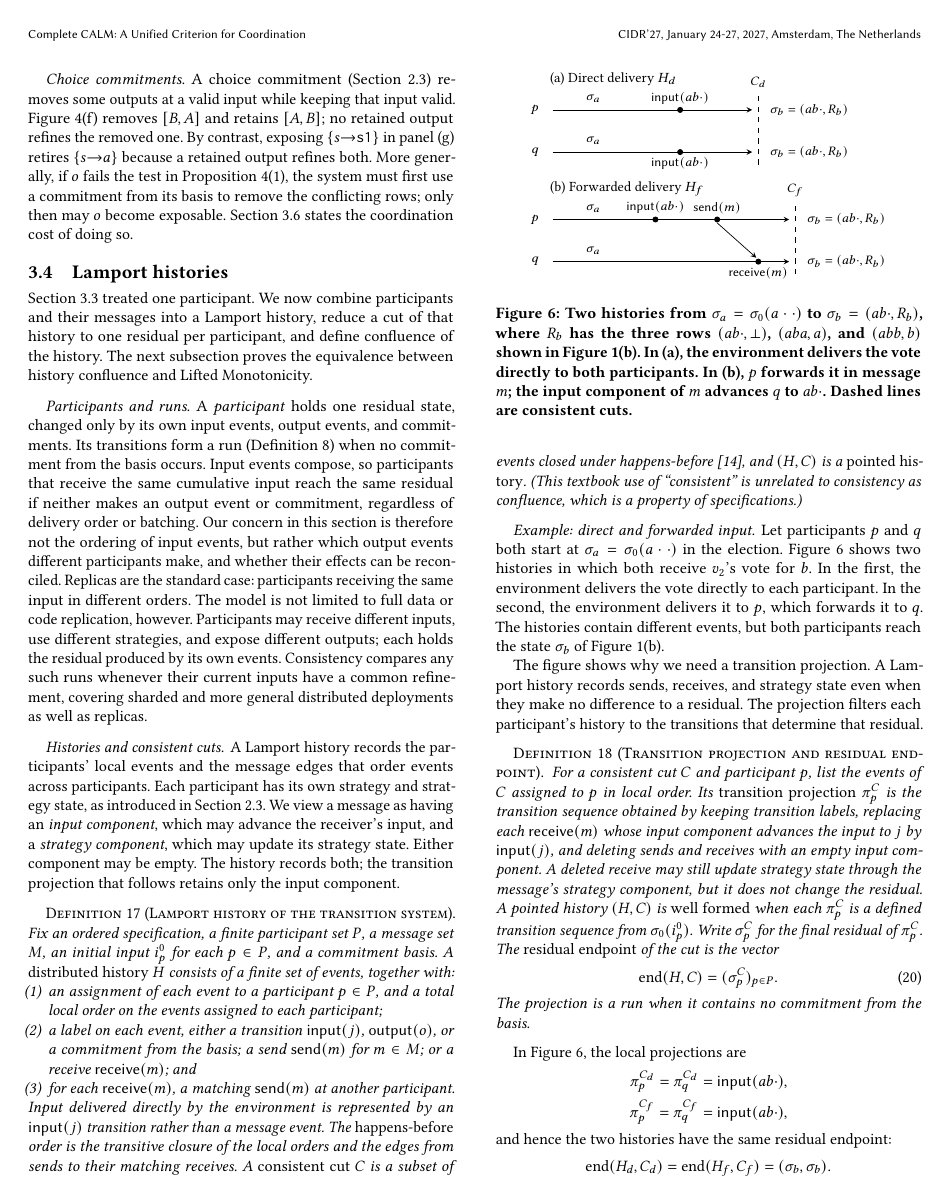
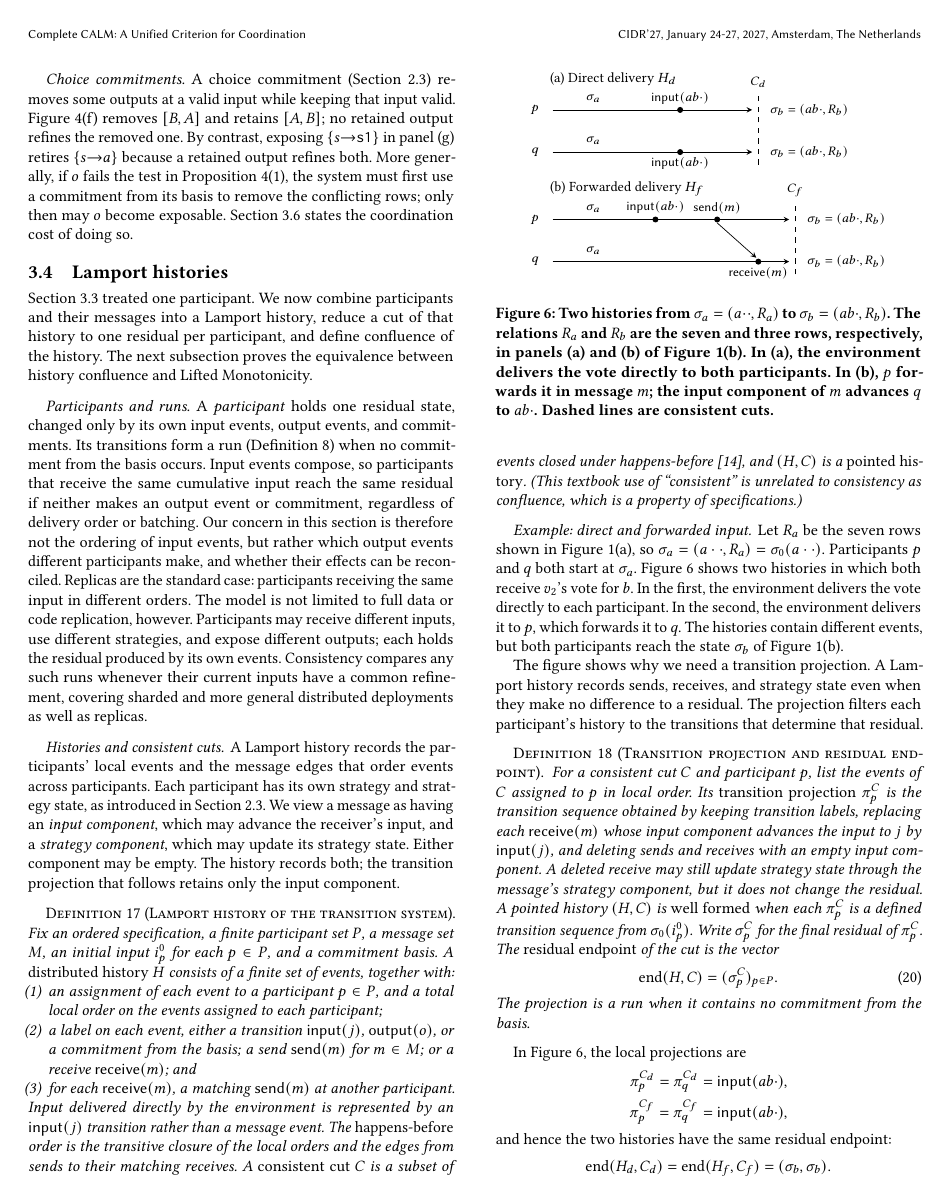
Before and after one commit to jhellerstein/coord-criterion, a LaTeX document (main.tex): page 11 of 22. Compiled offline with pdfLaTeX.

Commit message:
Lamport example: define sigma_a and sigma_b symmetrically as residual-state pairs

```diff
--- a/main.tex
+++ b/main.tex
@@ -1538,8 +1538,10 @@ confluence, which is a property of specifications.)
 \end{definition}
 
 \paragraph{Example: direct and forwarded input.}
-Let participants $p$ and $q$ both start at $\sigma_a=\sigma_0(a\cdot\cdot)$ in
-the election.  Figure~\ref{fig:history-projection} shows two histories in which
+Let $R_a$ be the seven rows shown in Figure~\ref{fig:election-frames}(a), so
+$\sigma_a=(a\cdot\cdot,R_a)=\sigma_0(a\cdot\cdot)$.  Participants $p$ and $q$
+both start at $\sigma_a$.  Figure~\ref{fig:history-projection} shows two
+histories in which
 both receive $v_2$'s vote for $b$.  In the first, the environment delivers the
 vote directly to each participant.  In the second, the environment delivers
 it to $p$, which forwards it to $q$.  The histories contain different events,
@@ -1585,9 +1587,9 @@ Figure~\ref{fig:election-frames}(b).
     \node[anchor=west] at (6.25,1.6) {$\sigma_b=(ab\cdot,R_b)$};
     \node[anchor=west] at (6.25,.1) {$\sigma_b=(ab\cdot,R_b)$};
   \end{tikzpicture}
-  \caption{Two histories from $\sigma_a=\sigma_0(a\cdot\cdot)$ to
-  $\sigma_b=(ab\cdot,R_b)$, where $R_b$ has the three rows
-  $(ab\cdot,\bot)$, $(aba,a)$, and $(abb,b)$ shown in
+  \caption{Two histories from $\sigma_a=(a\cdot\cdot,R_a)$ to
+  $\sigma_b=(ab\cdot,R_b)$.  The relations $R_a$ and $R_b$ are the seven and
+  three rows, respectively, in panels (a) and (b) of
   Figure~\ref{fig:election-frames}(b).  In (a), the environment delivers the
   vote directly to both participants.  In (b), $p$ forwards it in message
   $m$; the input component of $m$ advances $q$ to $ab\cdot$.  Dashed lines
```
